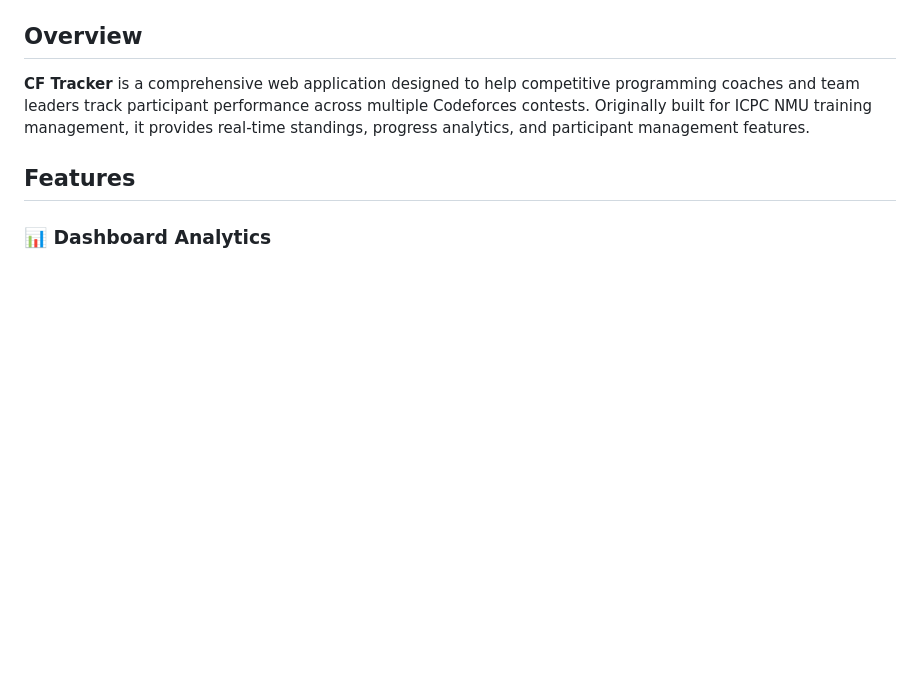
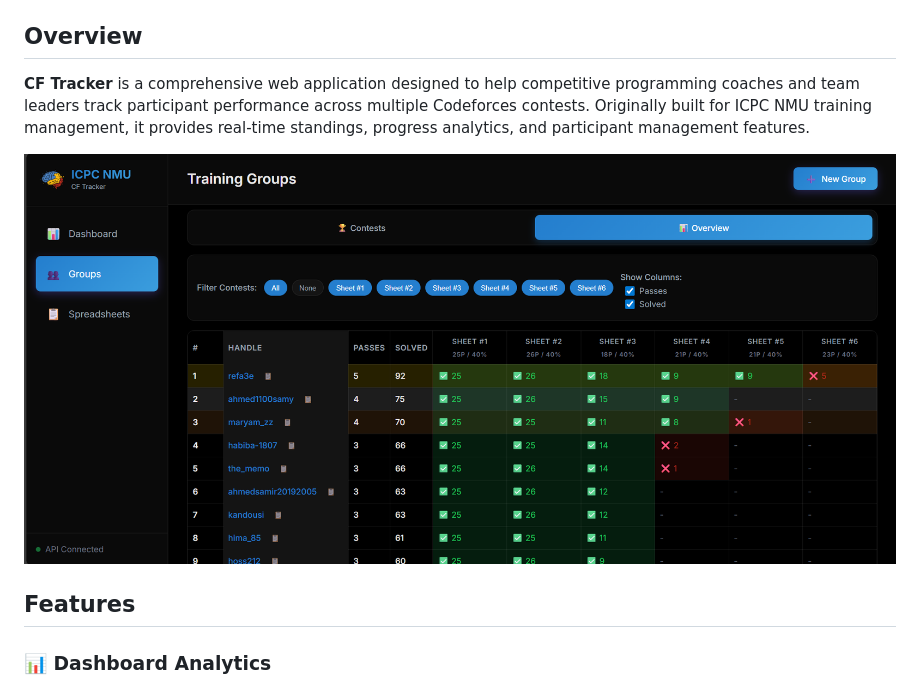
Before and after one commit to kareem-ghazi/cf-tracker, a Markdown page: README.md, the part around the change. GitHub-like rendering; pictures changed too: assets/screenshot.png (added); blank space fills up the shorter version.

```diff
--- a/README.md
+++ b/README.md
@@ -12,6 +12,8 @@
 ## Overview
 
 **CF Tracker** is a comprehensive web application designed to help competitive programming coaches and team leaders track participant performance across multiple Codeforces contests. Originally built for ICPC NMU training management, it provides real-time standings, progress analytics, and participant management features.
+
+![CF Tracker Screenshot](assets/screenshot.png)
 
 ## Features
 
```
